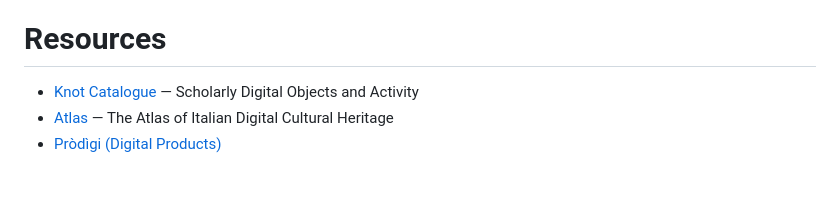
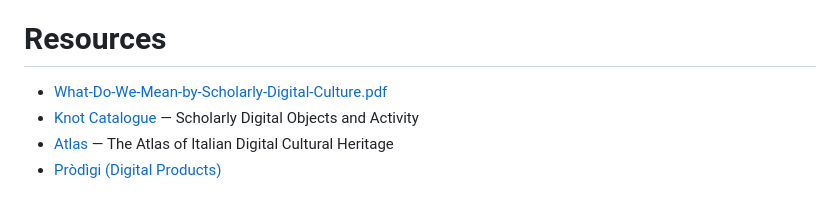
Before and after one commit to vedph/vessdph2026, a Markdown page: okf/sessions/2026-07-06-1700-what-do-we-mean-by-scholarly-digital-cul.md, the part around the change. Rendered like a GitHub page.

Commit message:
chore(okf): regenerate bundle from program.js [skip ci]

```diff
--- a/okf/sessions/2026-07-06-1700-what-do-we-mean-by-scholarly-digital-cul.md
+++ b/okf/sessions/2026-07-06-1700-what-do-we-mean-by-scholarly-digital-cul.md
@@ -34,6 +34,7 @@ She has led and contributed to major Digital Humanities projects, including the
 
 # Resources
 
+- [What-Do-We-Mean-by-Scholarly-Digital-Culture.pdf](materials/2026-07-06-1700/What-Do-We-Mean-by-Scholarly-Digital-Culture.pdf)
 - [Knot Catalogue](https://projects.dharc.unibo.it/knot/) — Scholarly Digital Objects and Activity
 - [Atlas](https://dh-atlas.github.io/index.html) — The Atlas of Italian Digital Cultural Heritage
 - [Pròdìgi (Digital Products)](https://prodigi.unibo.it/)
```
